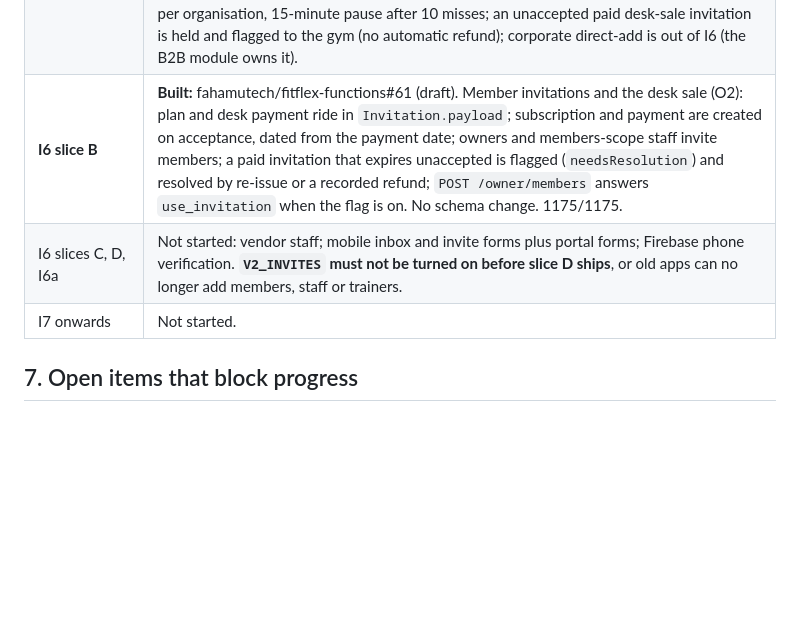
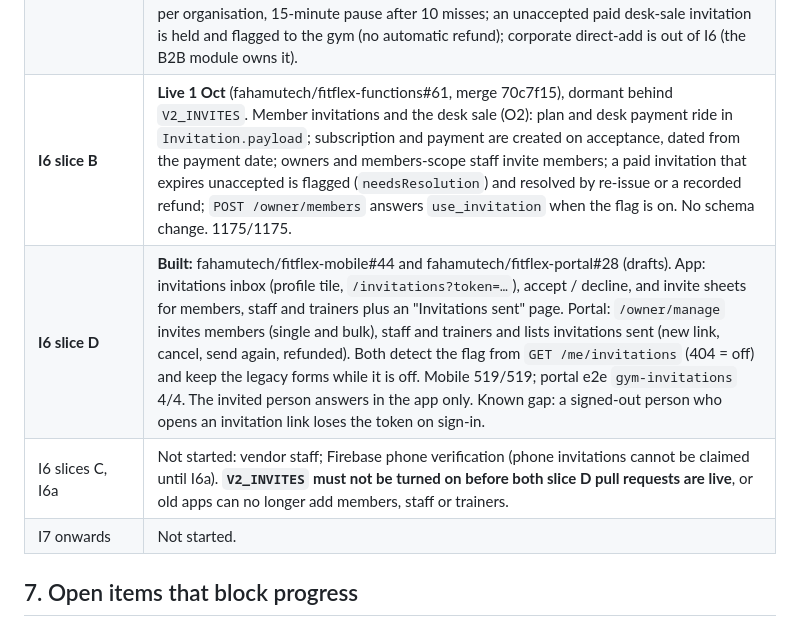
Before and after one commit to fahamutech/fitflex, a Markdown page: IDENTITY_V2_DECISIONS_AND_STATUS.md, the part around the change. Rendered like a GitHub page; blank space fills up the shorter version.

Commit message:
docs(identity): I6 slice B live, slice D drafts
Co-Authored-By: Claude Opus 5.5 <noreply@anthropic.com>

```diff
--- a/IDENTITY_V2_DECISIONS_AND_STATUS.md
+++ b/IDENTITY_V2_DECISIONS_AND_STATUS.md
@@ -108,8 +108,9 @@ Invitation (org, role, target person or identifier, tokenHash, status)
 | **I4** | **Merged 1 Oct** (fahamutech/fitflex-functions#57, merge 2e8c21b); the live API was healthy after the redeploy (one 502 during the restart). The migration and its backfill are **not confirmed from outside**: run `node scripts/org-membership-sync.mjs` on production (dry run; drift should be 0). `OrgMembership` (gym, vendor) and a thin `Vendor` (id = vendor `User.id`); memberships derived from the existing sources, kept in step by hooks on the users / trainers / subscriptions collections; drift check `scripts/org-membership-sync.mjs`; `GET /me/memberships` behind `V2_ORG_WRITE`. No authorisation change. 1145/1145. **Decisions 1 Oct:** corporate relationships stay in the B2B tables and are read, not copied; the Vendor record is thin (store profile stays on the User row). Gym-scoped member suspension already landed in functions#47 (it pauses the subscription); I4 mirrors it as a `suspended` membership. |
 | **I5 (first slice)** | **Live 1 Oct** (fahamutech/fitflex-functions#58, merge 62b7d17; confirmed: `GET /admin/identity/org-authz` went 404 → 401 without a token). Mode is **off**, so legacy rules still decide everywhere. Compatibility layer `src/auth/org-authz.mjs` with modes off / shadow / enforce (`V2_ORG_AUTHZ` unset / `shadow` / `true`); 14 routes migrated (staff administration, member management); everything else still legacy. Per-endpoint OLD / NEW / STATUS: `IDENTITY_AUTHZ_MIGRATION.md` in fitflex-functions. `GET /admin/identity/org-authz` reports shadow mismatches. 1156/1156. **Rollout:** merge → confirm I4 drift 0 on production → shadow → enforce. Remaining groups (check-in desk, gym/trainer/payment management, communications, vendor) migrate one at a time after a clean shadow run. |
 | **I6 slice A** | **Live 1 Oct** (fahamutech/fitflex-functions#60, merge 682910f; probe `POST /orgs/gym/x/people/lookup` 404 → 401), dormant behind `V2_INVITES`. `Invitation` + `OrgLookupLog`; privacy-preserving lookup with rate limits; gym owners invite **staff and trainers**; accept / decline / claim by verified identifier; legacy `POST /owner/staff` and `/owner/trainers` refuse credentials when `V2_INVITES` is on. 1167/1167. **Decisions 1 Oct:** limits = 14-day expiry, 3 resends (1 per 24 h), lookups 30/h per person and 200/day per organisation, 15-minute pause after 10 misses; an unaccepted paid desk-sale invitation is held and flagged to the gym (no automatic refund); corporate direct-add is out of I6 (the B2B module owns it). |
-| **I6 slice B** | **Built:** fahamutech/fitflex-functions#61 (draft). Member invitations and the desk sale (O2): plan and desk payment ride in `Invitation.payload`; subscription and payment are created on acceptance, dated from the payment date; owners and members-scope staff invite members; a paid invitation that expires unaccepted is flagged (`needsResolution`) and resolved by re-issue or a recorded refund; `POST /owner/members` answers `use_invitation` when the flag is on. No schema change. 1175/1175. |
-| I6 slices C, D, I6a | Not started: vendor staff; mobile inbox and invite forms plus portal forms; Firebase phone verification. **`V2_INVITES` must not be turned on before slice D ships**, or old apps can no longer add members, staff or trainers. |
+| **I6 slice B** | **Live 1 Oct** (fahamutech/fitflex-functions#61, merge 70c7f15), dormant behind `V2_INVITES`. Member invitations and the desk sale (O2): plan and desk payment ride in `Invitation.payload`; subscription and payment are created on acceptance, dated from the payment date; owners and members-scope staff invite members; a paid invitation that expires unaccepted is flagged (`needsResolution`) and resolved by re-issue or a recorded refund; `POST /owner/members` answers `use_invitation` when the flag is on. No schema change. 1175/1175. |
+| **I6 slice D** | **Built:** fahamutech/fitflex-mobile#44 and fahamutech/fitflex-portal#28 (drafts). App: invitations inbox (profile tile, `/invitations?token=…`), accept / decline, and invite sheets for members, staff and trainers plus an "Invitations sent" page. Portal: `/owner/manage` invites members (single and bulk), staff and trainers and lists invitations sent (new link, cancel, send again, refunded). Both detect the flag from `GET /me/invitations` (404 = off) and keep the legacy forms while it is off. Mobile 519/519; portal e2e `gym-invitations` 4/4. The invited person answers in the app only. Known gap: a signed-out person who opens an invitation link loses the token on sign-in. |
+| I6 slices C, I6a | Not started: vendor staff; Firebase phone verification (phone invitations cannot be claimed until I6a). **`V2_INVITES` must not be turned on before both slice D pull requests are live**, or old apps can no longer add members, staff or trainers. |
 | I7 onwards | Not started. |
 
 ## 7. Open items that block progress
```
